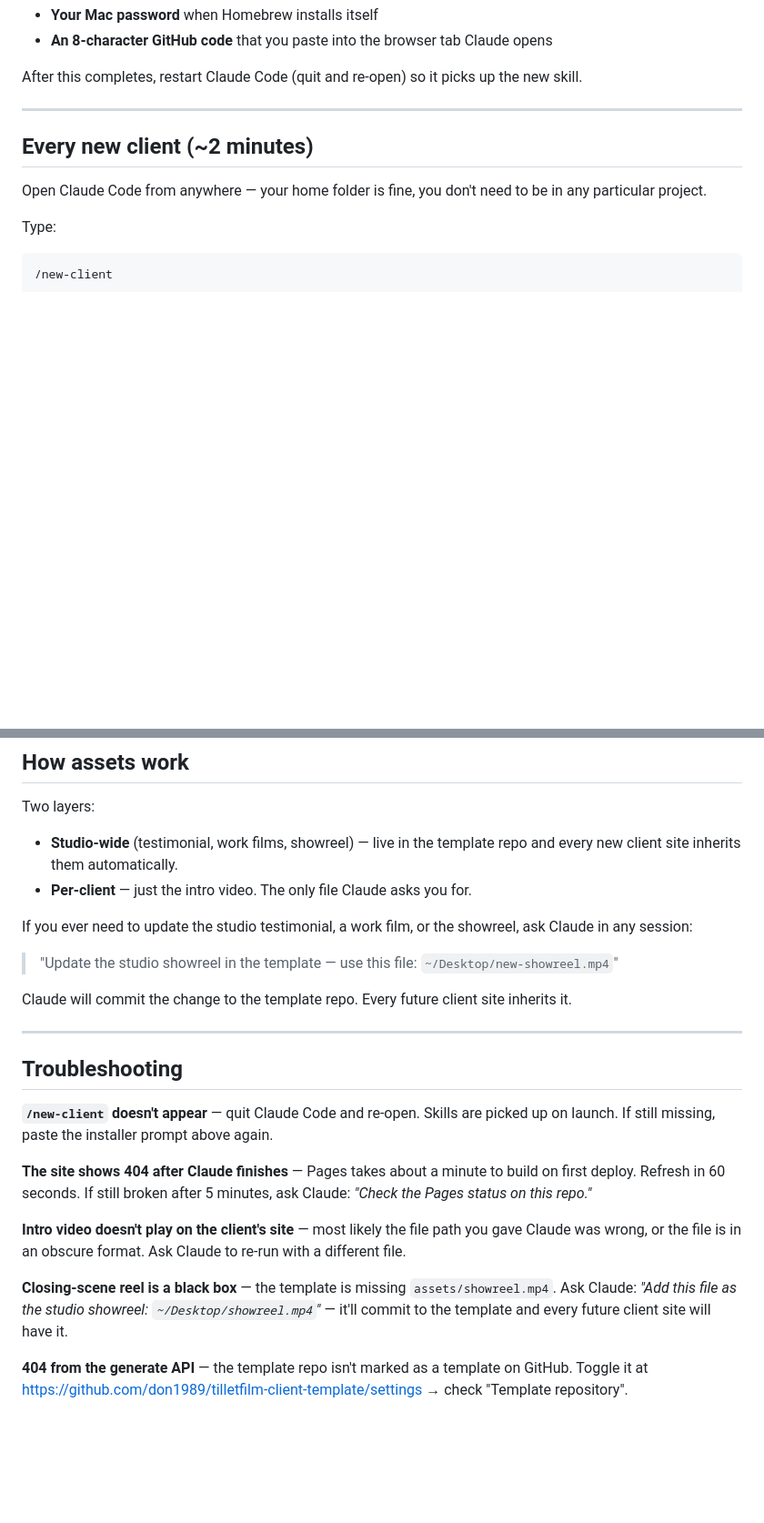
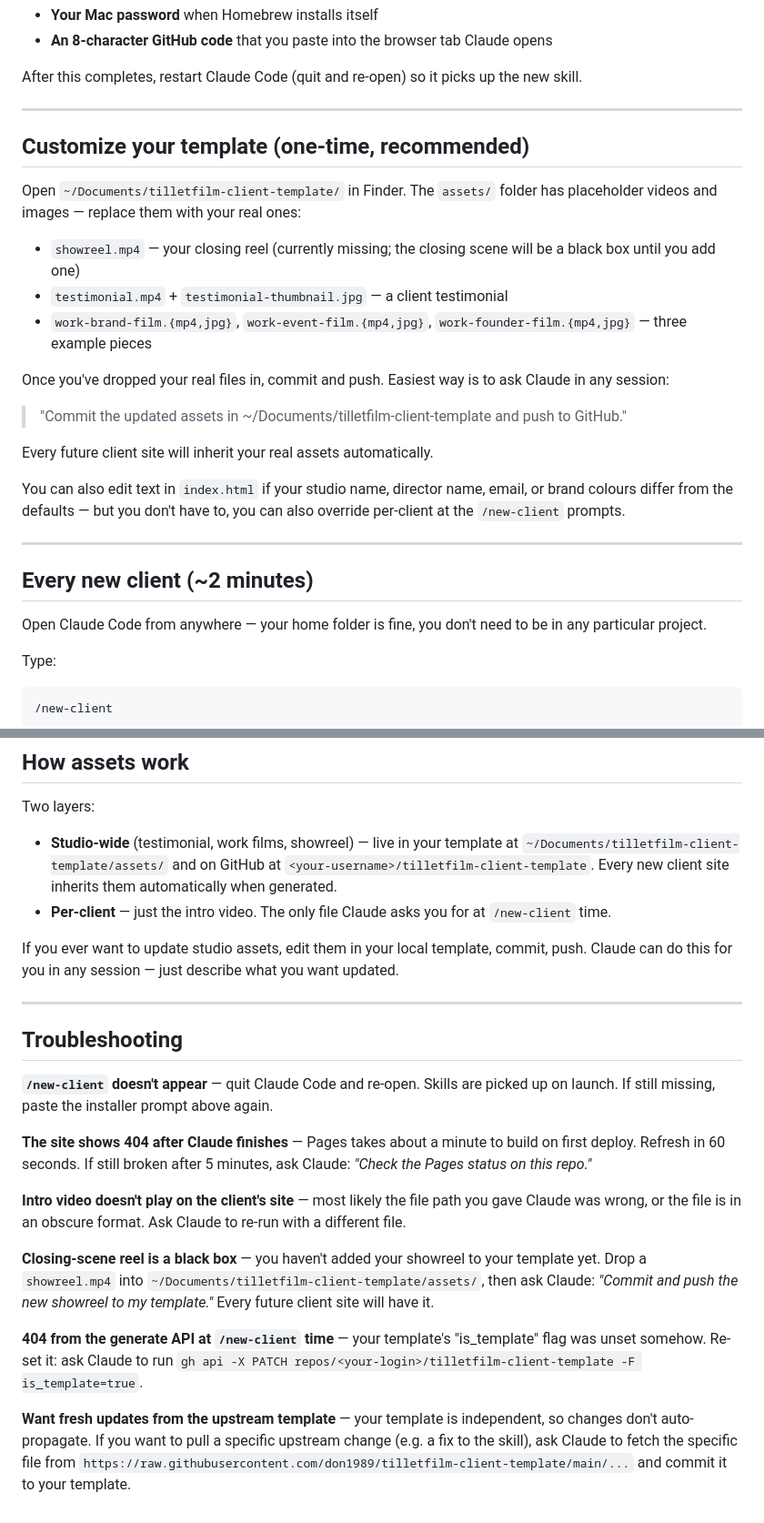
Before and after one commit to don1989/tilletfilm-client-template, a Markdown page: SETUP.md, 2 parts joined by grey strips. Shown at 91% size. GitHub-like rendering; blank space fills up the shorter version.

```diff
--- a/SETUP.md
+++ b/SETUP.md
@@ -52,6 +67,24 @@ You'll be asked twice during this run, both one-time:
 - **An 8-character GitHub code** that you paste into the browser tab Claude opens
 
 After this completes, restart Claude Code (quit and re-open) so it picks up the new skill.
+
+---
+
+## Customize your template (one-time, recommended)
+
+Open `~/Documents/tilletfilm-client-template/` in Finder. The `assets/` folder has placeholder videos and images — replace them with your real ones:
+
+- `showreel.mp4` — your closing reel (currently missing; the closing scene will be a black box until you add one)
+- `testimonial.mp4` + `testimonial-thumbnail.jpg` — a client testimonial
+- `work-brand-film.{mp4,jpg}`, `work-event-film.{mp4,jpg}`, `work-founder-film.{mp4,jpg}` — three example pieces
+
+Once you've dropped your real files in, commit and push. Easiest way is to ask Claude in any session:
+
+> "Commit the updated assets in ~/Documents/tilletfilm-client-template and push to GitHub."
+
+Every future client site will inherit your real assets automatically.
+
+You can also edit text in `index.html` if your studio name, director name, email, or brand colours differ from the defaults — but you don't have to, you can also override per-client at the `/new-client` prompts.
 
 ---
 
@@ -92,14 +125,10 @@ Send the URL to your prospect. Allow ~1 minute on first deploy.
 
 Two layers:
 
-- **Studio-wide** (testimonial, work films, showreel) — live in the template repo and every new client site inherits them automatically.
-- **Per-client** — just the intro video. The only file Claude asks you for.
+- **Studio-wide** (testimonial, work films, showreel) — live in your template at `~/Documents/tilletfilm-client-template/assets/` and on GitHub at `<your-username>/tilletfilm-client-template`. Every new client site inherits them automatically when generated.
+- **Per-client** — just the intro video. The only file Claude asks you for at `/new-client` time.
 
-If you ever need to update the studio testimonial, a work film, or the showreel, ask Claude in any session:
-
-> "Update the studio showreel in the template — use this file: `~/Desktop/new-showreel.mp4`"
-
-Claude will commit the change to the template repo. Every future client site inherits it.
+If you ever want to update studio assets, edit them in your local template, commit, push. Claude can do this for you in any session — just describe what you want updated.
 
 ---
 
@@ -111,6 +140,8 @@ Claude will commit the change to the template repo. Every future client site inh
 
 **Intro video doesn't play on the client's site** — most likely the file path you gave Claude was wrong, or the file is in an obscure format. Ask Claude to re-run with a different file.
 
-**Closing-scene reel is a black box** — the template is missing `assets/showreel.mp4`. Ask Claude: *"Add this file as the studio showreel: `~/Desktop/showreel.mp4`"* — it'll commit to the template and every future client site will have it.
+**Closing-scene reel is a black box** — you haven't added your showreel to your template yet. Drop a `showreel.mp4` into `~/Documents/tilletfilm-client-template/assets/`, then ask Claude: *"Commit and push the new showreel to my template."* Every future client site will have it.
 
-**404 from the generate API** — the template repo isn't marked as a template on GitHub. Toggle it at <https://github.com/don1989/tilletfilm-client-template/settings> → check "Template repository".
+**404 from the generate API at `/new-client` time** — your template's "is_template" flag was unset somehow. Re-set it: ask Claude to run `gh api -X PATCH repos/<your-login>/tilletfilm-client-template -F is_template=true`.
+
+**Want fresh updates from the upstream template** — your template is independent, so changes don't auto-propagate. If you want to pull a specific upstream change (e.g. a fix to the skill), ask Claude to fetch the specific file from `https://raw.githubusercontent.com/don1989/tilletfilm-client-template/main/...` and commit it to your template.
```
Also changed, not shown: other parts of SETUP.md (+41 -26 lines), 1 other file.
